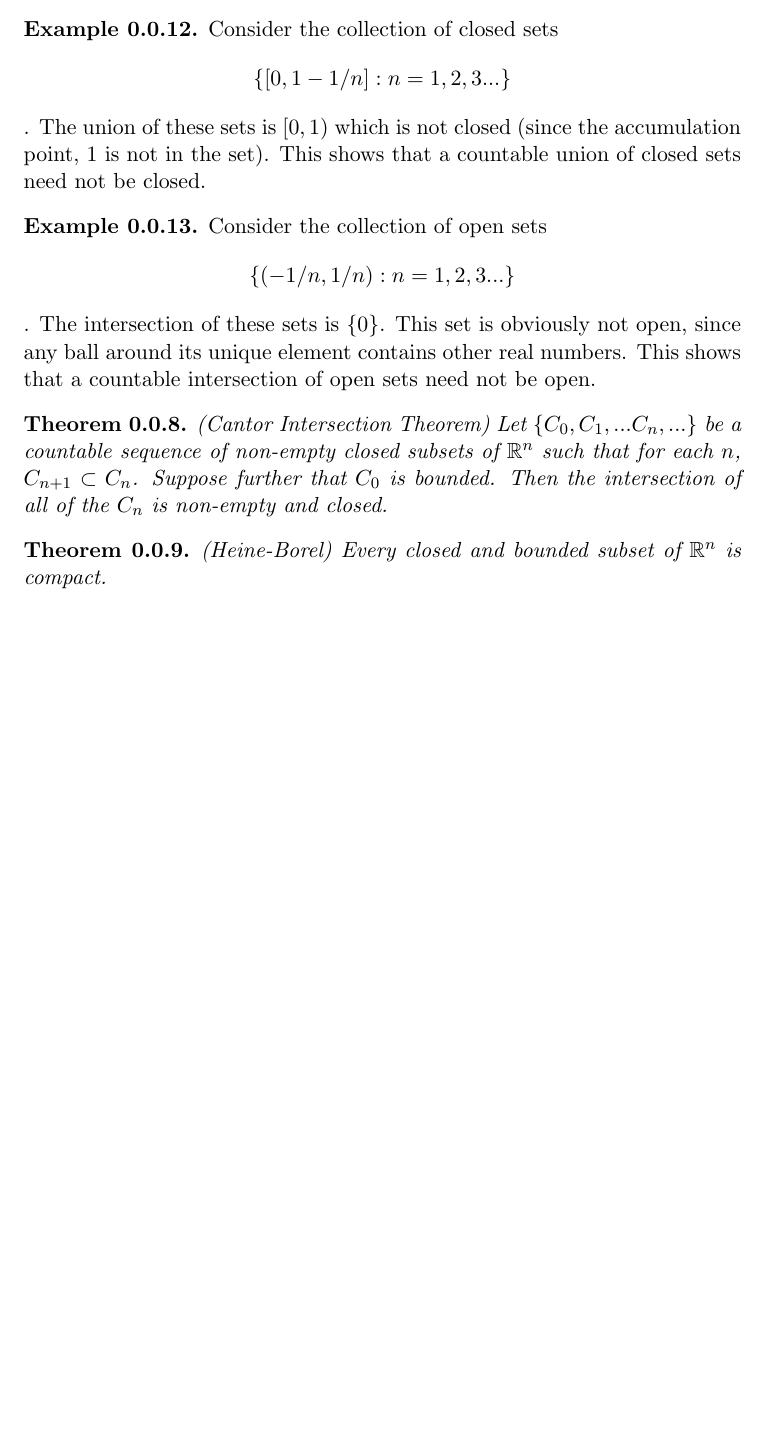
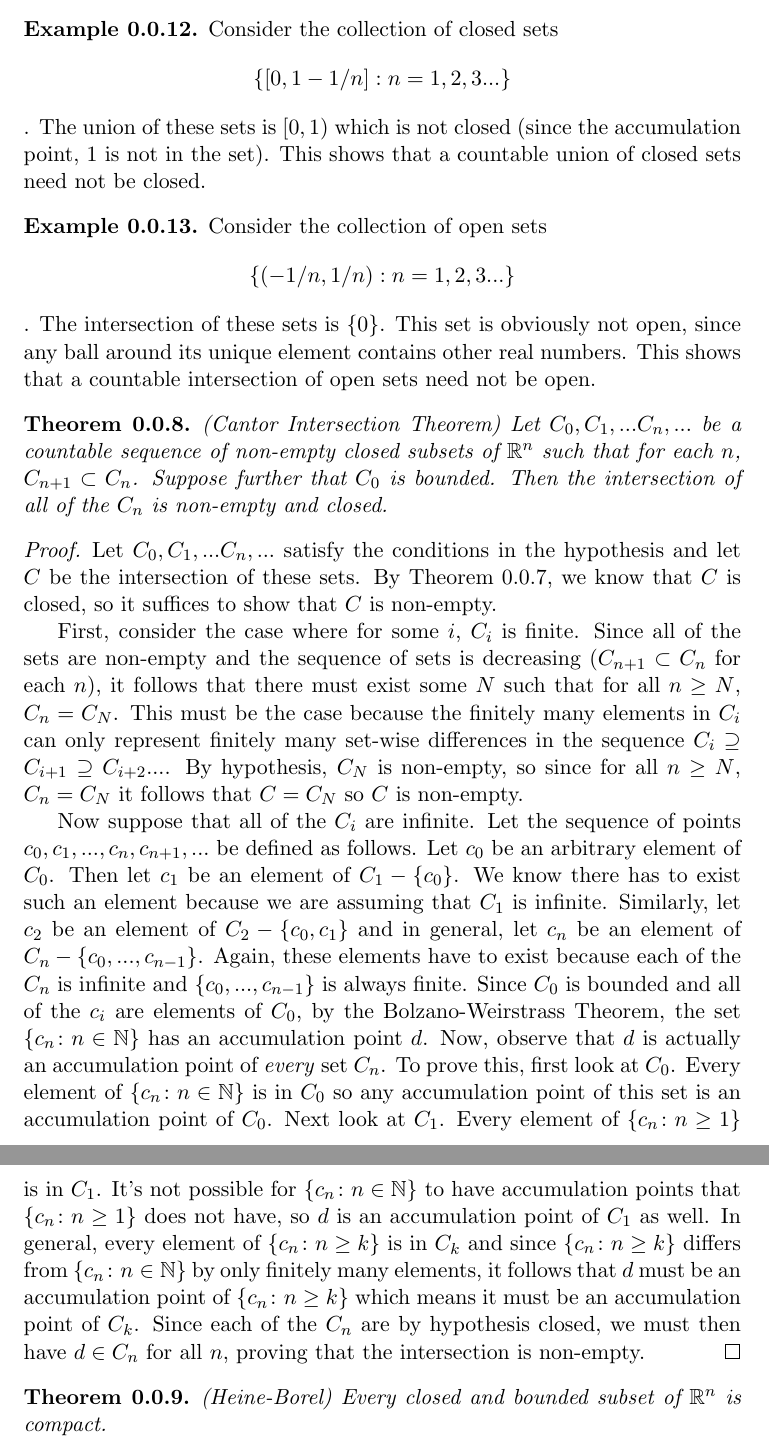
Before and after one commit to psteitz/real-analysis-notes, a LaTeX document (covers.tex): part of page 6 of 6 before the commit and two parts of pages 6 and 7 of 7 after it, the two joined at a grey line, cut so that both start at the same text, the shorter picture padded with empty space. Compiled offline with pdfLaTeX.

Commit message:
Fixed typo; added proof of Cantor Intersection Thm

```diff
--- a/covers.tex
+++ b/covers.tex
@@ -170,7 +170,14 @@ Consider the collection of closed sets $$\{[0,1 - 1/n] : n = 1,2, 3...\}$$.  The
 Consider the collection of open sets $$\{(-1/n,1/n) : n = 1,2, 3...\}$$.  The intersection of these sets is $\{0\}$.  This set is obviously not open, since any ball around its unique element contains other real numbers. This shows that a countable intersection of open sets need not be open.
 \end{exmp}
 \begin{thm}{(Cantor Intersection Theorem)}
-Let $\{C_0, C_1, ... C_n, ...\}$ be a countable sequence of non-empty closed subsets of $\mathbb{R}^n$ such that for each $n$, $C_{n+1} \subset C_n$.  Suppose further that $C_0$ is bounded. Then the intersection of all of the $C_n$ is non-empty and closed.
+Let $C_0, C_1, ... C_n, ...$ be a countable sequence of non-empty closed subsets of $\mathbb{R}^n$ such that for each $n$, $C_{n+1} \subset C_n$.  Suppose further that $C_0$ is bounded. Then the intersection of all of the $C_n$ is non-empty and closed.
+\begin{proof}
+Let $C_0, C_1, ... C_n, ...$ satisfy the conditions in the hypothesis and let $C$ be the intersection of these sets. By Theorem 0.0.7, we know that $C$ is closed, so it suffices to show that $C$ is non-empty.
+
+First, consider the case where for some $i$, $C_i$ is finite.  Since all of the sets are non-empty and the sequence of sets is decreasing ($C_{n+1} \subset C_n$ for each $n$), it follows that there must exist some $N$ such that for all $n \geq N$, $C_n = C_N$.  This must be the case because the finitely many elements in $C_i$ can only represent finitely many set-wise differences in the sequence $C_i \supseteq C_{i+1} \supseteq C_{i+2}...$.  By hypothesis, $C_N$ is non-empty, so since for all $n \geq N$, $C_n = C_N$ it follows that $C = C_N$ so $C$ is non-empty.
+
+Now suppose that all of the $C_i$ are infinite. Let the sequence of points $c_0, c_1, ..., c_n, c_{n+1}, ...$ be defined as follows.  Let $c_0$ be an arbitrary element of $C_0$.  Then let $c_1$ be an element of $C_1 - \{c_0\}$.  We know there has to exist such an element because we are assuming that $C_1$ is infinite.  Similarly, let $c_2$ be an element of $C_2 - \{c_0, c_1\}$ and in general, let $c_n$ be an element of $C_n - \{c_0, ... , c_{n-1}\}$.  Again, these elements have to exist because each of the $C_n$ is infinite and $\{c_0, ... , c_{n-1}\}$ is always finite. Since $C_0$ is bounded and all of the $c_i$ are elements of $C_0$, by the Bolzano-Weirstrass Theorem, the set $\{c_n \colon n \in \mathbb{N} \}$ has an accumulation point $d$. Now, observe that $d$ is actually an accumulation point of \textit{every} set $C_n$.  To prove this, first look at $C_0$. Every element of $\{c_n \colon n \in \mathbb{N} \}$ is in $C_0$ so any accumulation point of this set is an accumulation point of $C_0$.  Next look at $C_1$. Every element of $\{c_n \colon n \geq 1 \}$ is in $C_1$.  It's not possible for $\{c_n \colon n \in \mathbb{N} \}$ to have accumulation points that $\{c_n \colon n \geq 1 \}$ does not have, so $d$ is an accumulation point of $C_1$ as well.  In general, every element of $\{c_n \colon n \geq k \}$ is in $C_k$ and since $\{c_n \colon n \geq k \}$ differs from $\{c_n \colon n \in \mathbb{N} \}$ by only finitely many elements, it follows that $d$ must be an accumulation point of $\{c_n \colon n \geq k  \}$ which means it must be an accumulation point of $C_k$. Since each of the $C_n$ are by hypothesis closed, we must then have $d \in C_n$ for all $n$, proving that the intersection is non-empty.
+\end{proof}
 \end{thm}
 \begin{thm}{(Heine-Borel)}
 Every closed and bounded subset of $\mathbb{R}^n$ is compact.
```
Also changed, not shown: covers.tex (2 more changed lines).
